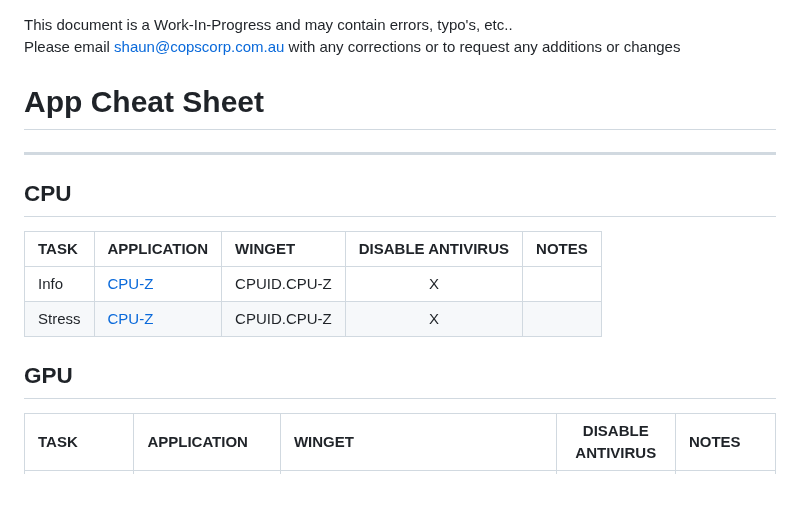
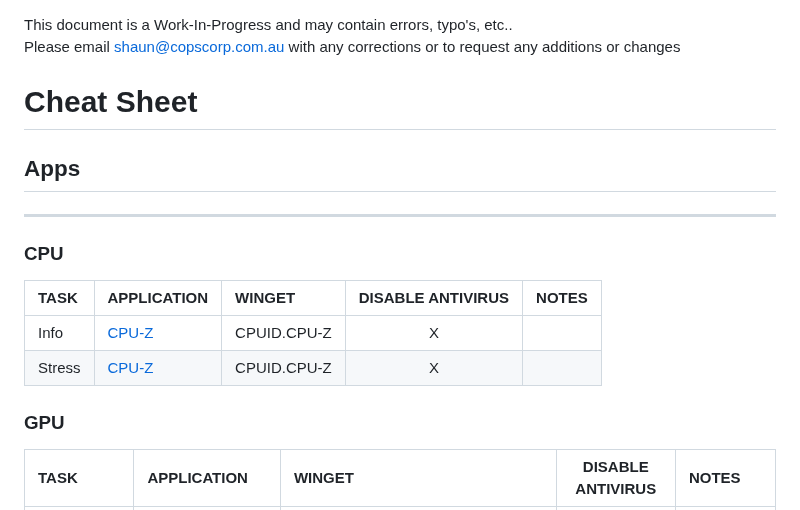
Before and after one commit to WelFedTed/Technician, a Markdown page: Docs/manual.md, the part around one of its changes. GitHub-like rendering.

```diff
--- a/Docs/manual.md
+++ b/Docs/manual.md
@@ -3,18 +3,20 @@
 This document is a Work-In-Progress and may contain errors, typo's, etc..\
 Please email [shaun@copscorp.com.au](mailto:shaun@copscorp.com.au) with any corrections or to request any additions or changes
 
-# App Cheat Sheet
+# Cheat Sheet
+
+## Apps
 
 ---
 
-## CPU
+### CPU
 
 | TASK   | APPLICATION                                         | WINGET      | DISABLE ANTIVIRUS | NOTES |
 | :----- | :-------------------------------------------------- | :---------- | :---------------: | :---- |
 | Info   | [CPU-Z](https://www.cpuid.com/softwares/cpu-z.html) | CPUID.CPU-Z |         X         |       |
 | Stress | [CPU-Z](https://www.cpuid.com/softwares/cpu-z.html) | CPUID.CPU-Z |         X         |       |
 
-## GPU
+### GPU
 
 | TASK                   | APPLICATION                                                                                              | WINGET                               | DISABLE ANTIVIRUS | NOTES                        |
 | :--------------------- | :------------------------------------------------------------------------------------------------------- | :----------------------------------- | :---------------: | :--------------------------- |
```
Also changed, not shown: other parts of Docs/manual.md (+51 -4 lines).
